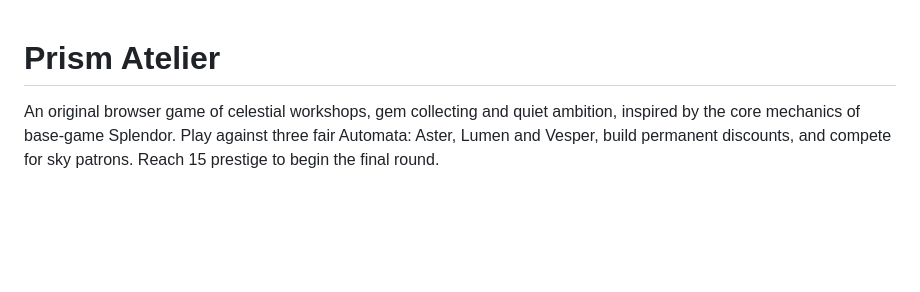
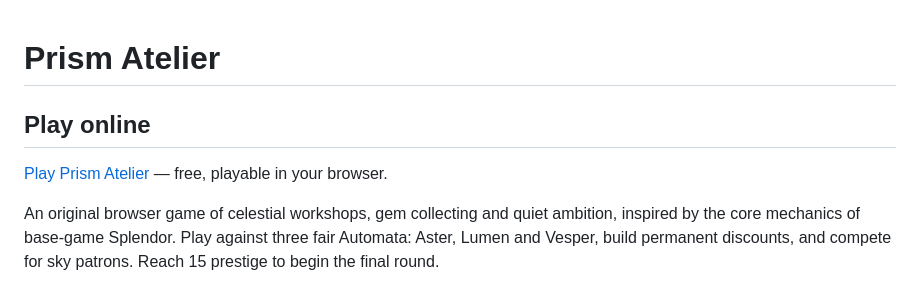
Before and after one commit to intrepion/kata-inspired-by-splendor-codex-dot, a Markdown page: README.md, the part around the change. Rendered like a GitHub page; blank space fills up the shorter version.

Commit message:
docs: link to playable GitHub Pages site

```diff
--- a/README.md
+++ b/README.md
@@ -1,4 +1,8 @@
 # Prism Atelier
+
+## Play online
+
+[Play Prism Atelier](https://intrepion.github.io/kata-inspired-by-splendor-codex-dot/) — free, playable in your browser.
 
 An original browser game of celestial workshops, gem collecting and quiet ambition, inspired by the core mechanics of base-game Splendor. Play against three fair Automata: Aster, Lumen and Vesper, build permanent discounts, and compete for sky patrons. Reach 15 prestige to begin the final round.
 
```
